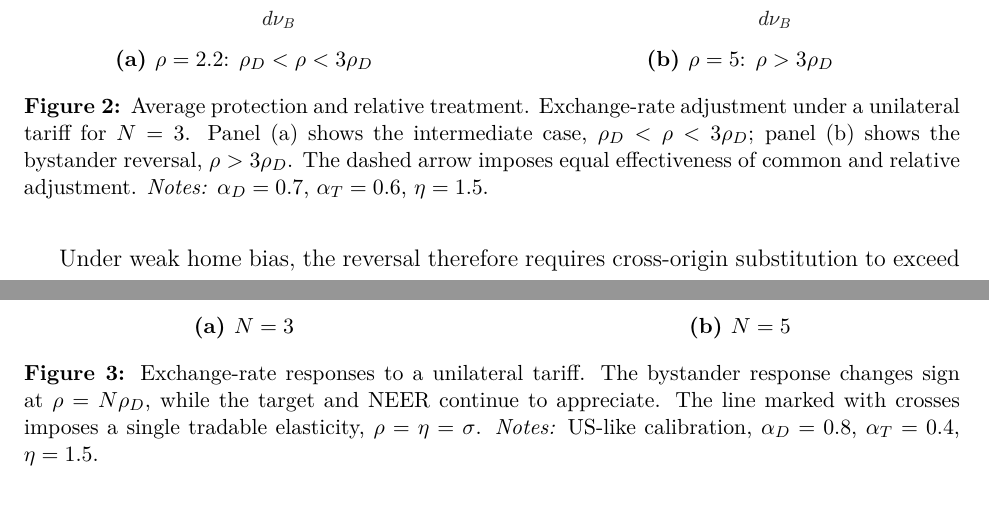
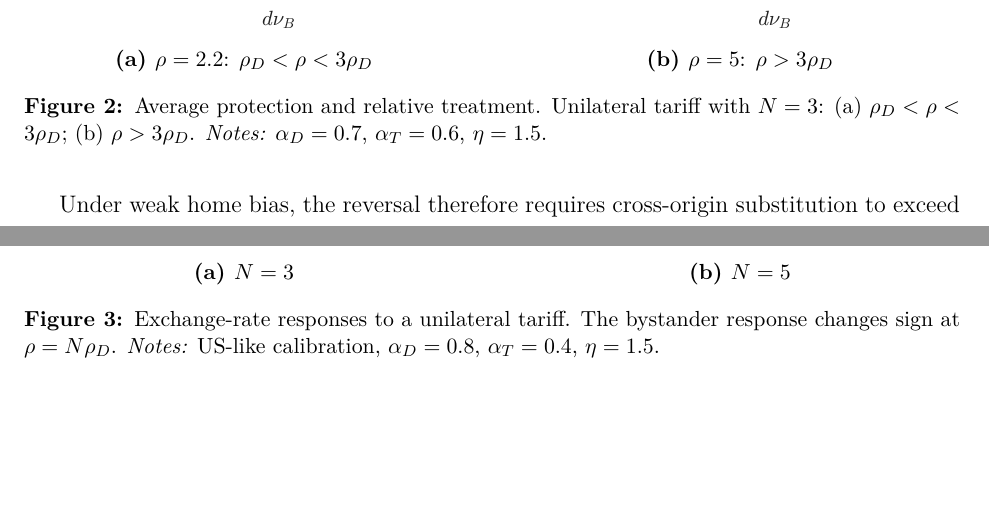
Before and after one commit to jasonzhixinglu/tariff-exchange-rates, a LaTeX paper (paper/main.tex, which reads paper/sections/nested_ces.tex): two parts of pages 15 and 16 of 60, joined at a grey line, cut so that both start at the same text, the shorter picture padded with empty space. Compiled offline with pdfLaTeX.

Commit message:
Section 3: shorten Figure 2 and 3 captions
Co-Authored-By: Claude Opus 5.5 <noreply@anthropic.com>

```diff
--- a/paper/sections/nested_ces.tex
+++ b/paper/sections/nested_ces.tex
@@ -110,7 +110,7 @@ for every untariffed bystander $c$. Hence:
 \caption{$\rho=5$: $\rho>3\rho_D$}
 \label{fig:geometry-b}
 \end{subfigure}
-\caption{Average protection and relative treatment. Exchange-rate adjustment under a unilateral tariff for $N=3$. Panel (a) shows the intermediate case, $\rho_D<\rho<3\rho_D$; panel (b) shows the bystander reversal, $\rho>3\rho_D$. The dashed arrow imposes equal effectiveness of common and relative adjustment. \textit{Notes:} $\alpha_D=0.7$, $\alpha_T=0.6$, $\eta=1.5$.}
+\caption{Average protection and relative treatment. Unilateral tariff with $N=3$: (a) $\rho_D<\rho<3\rho_D$; (b) $\rho>3\rho_D$. \textit{Notes:} $\alpha_D=0.7$, $\alpha_T=0.6$, $\eta=1.5$.}
 \label{fig:geometry}
 \end{figure}
 
@@ -138,7 +138,7 @@ Under weak home bias, the reversal therefore requires cross-origin substitution
 \includegraphics[width=\textwidth]{fig3b_unilateral.pdf}
 \caption{$N=5$}
 \end{subfigure}
-\caption{Exchange-rate responses to a unilateral tariff. The bystander response changes sign at $\rho=N\rho_D$, while the target and NEER continue to appreciate. The line marked with crosses imposes a single tradable elasticity, $\rho=\eta=\sigma$. \textit{Notes:} US-like calibration, $\alpha_D=0.8$, $\alpha_T=0.4$, $\eta=1.5$.}
+\caption{Exchange-rate responses to a unilateral tariff. The bystander response changes sign at $\rho=N\rho_D$. \textit{Notes:} US-like calibration, $\alpha_D=0.8$, $\alpha_T=0.4$, $\eta=1.5$.}
 \label{fig:unilateral}
 \end{figure}
 
```
Also changed, not shown: paper/main.pdf.
